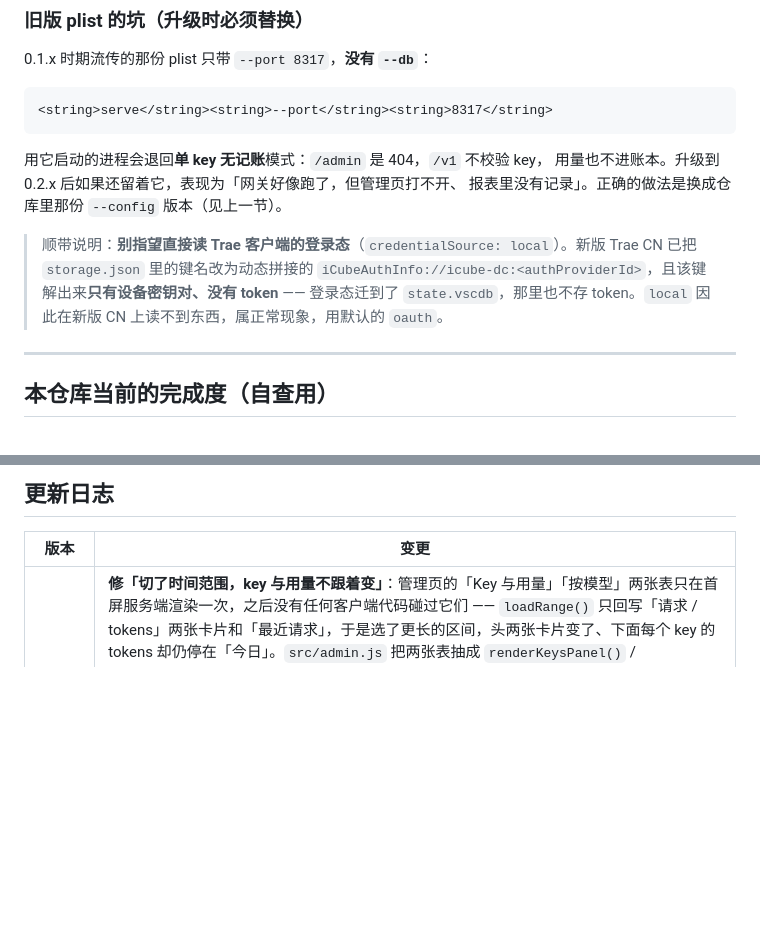
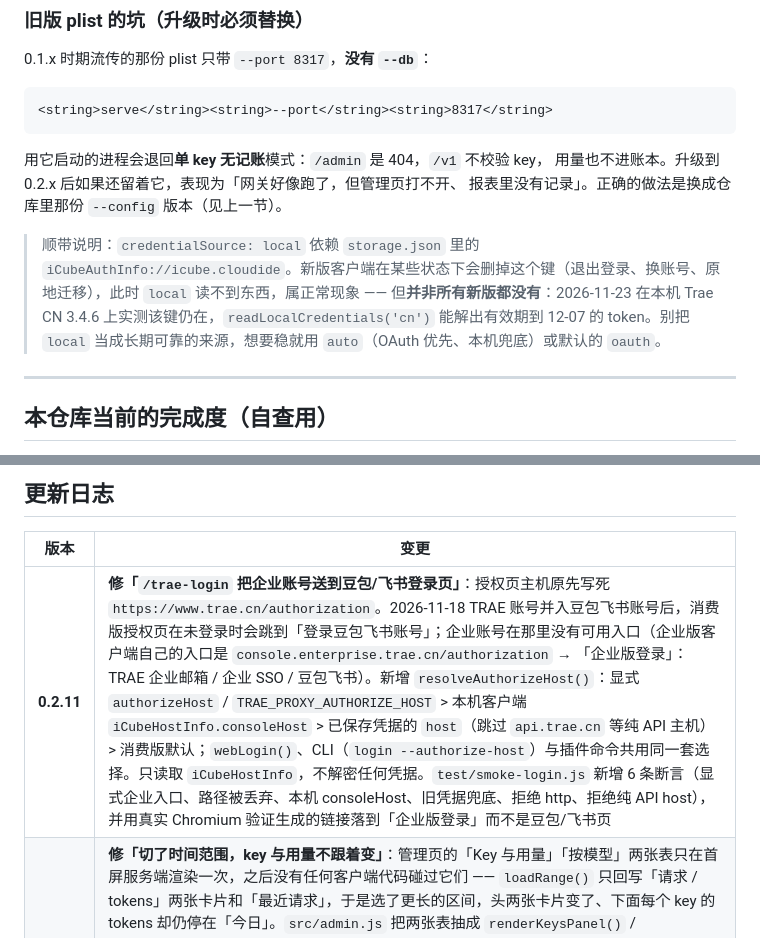
Before and after one commit to JsonLing/trae-cn-provider, a Markdown page: README.md, 2 parts joined by grey strips. Rendered like a GitHub page; blank space fills up the shorter version.

```diff
--- a/README.md
+++ b/README.md
@@ -1069,7 +1092,7 @@ launchctl bootout gui/$(id -u)/local.trae-cn-provider
 用量也不进账本。升级到 0.2.x 后如果还留着它，表现为「网关好像跑了，但管理页打不开、
 报表里没有记录」。正确的做法是换成仓库里那份 `--config` 版本（见上一节）。
 
-> 顺带说明：**别指望直接读 Trae 客户端的登录态**（`credentialSource: local`）。新版 Trae CN 已把 `storage.json` 里的键名改为动态拼接的 `iCubeAuthInfo://icube-dc:<authProviderId>`，且该键解出来**只有设备密钥对、没有 token** —— 登录态迁到了 `state.vscdb`，那里也不存 token。`local` 因此在新版 CN 上读不到东西，属正常现象，用默认的 `oauth`。
+> 顺带说明：`credentialSource: local` 依赖 `storage.json` 里的 `iCubeAuthInfo://icube.cloudide`。新版客户端在某些状态下会删掉这个键（退出登录、换账号、原地迁移），此时 `local` 读不到东西，属正常现象 —— 但**并非所有新版都没有**：2026-11-23 在本机 Trae CN 3.4.6 上实测该键仍在，`readLocalCredentials('cn')` 能解出有效期到 12-07 的 token。别把 `local` 当成长期可靠的来源，想要稳就用 `auto`（OAuth 优先、本机兜底）或默认的 `oauth`。
 
 ---
 
@@ -1097,6 +1120,7 @@ launchctl bootout gui/$(id -u)/local.trae-cn-provider
 
 | 版本 | 变更 |
 |---|---|
+| **0.2.11** | **修「`/trae-login` 把企业账号送到豆包/飞书登录页」**：授权页主机原先写死 `https://www.trae.cn/authorization`。2026-11-18 TRAE 账号并入豆包飞书账号后，消费版授权页在未登录时会跳到「登录豆包飞书账号」；企业账号在那里没有可用入口（企业版客户端自己的入口是 `console.enterprise.trae.cn/authorization` → 「企业版登录」：TRAE 企业邮箱 / 企业 SSO / 豆包飞书）。新增 `resolveAuthorizeHost()`：显式 `authorizeHost` / `TRAE_PROXY_AUTHORIZE_HOST` > 本机客户端 `iCubeHostInfo.consoleHost` > 已保存凭据的 `host`（跳过 `api.trae.cn` 等纯 API 主机）> 消费版默认；`webLogin()`、CLI（`login --authorize-host`）与插件命令共用同一套选择。只读取 `iCubeHostInfo`，不解密任何凭据。`test/smoke-login.js` 新增 6 条断言（显式企业入口、路径被丢弃、本机 consoleHost、旧凭据兜底、拒绝 http、拒绝纯 API host），并用真实 Chromium 验证生成的链接落到「企业版登录」而不是豆包/飞书页 |
 | **0.2.10** | **修「切了时间范围，key 与用量不跟着变」**：管理页的「Key 与用量」「按模型」两张表只在首屏服务端渲染一次，之后没有任何客户端代码碰过它们 —— `loadRange()` 只回写「请求 / tokens」两张卡片和「最近请求」，于是选了更长的区间，头两张卡片变了、下面每个 key 的 tokens 却仍停在「今日」。`src/admin.js` 把两张表抽成 `renderKeysPanel()` / `renderModelsPanel()`，由 `/admin/api/overview` 连同数据一起下发**已渲染好的 HTML**（复制小段要嵌访问者的 `Host`，浏览器端根本拼不出来），`loadRange()` 整体替换 `#keys-panel` / `#models-panel`，并补上「中断」「被拒」「上游余额」三张卡片与 `bad` 样式、状态胶囊与进度条。同一处还修了两个连带 bug：① 新建 key / 改上限 / 停用后 `location.reload()` 会把 hash 覆写成 `#created=…`，刚选的区间直接丢失 —— 现在 `hashOf()` 把 `w` 与 `created` 一起编码，boot 路径用 `hashPart()` 分别读取；② 区间原先以 `w=from=…&to=…` 原样写进 hash，`&` 被当成分隔符，刷新后 `to` 消失、30 天区间塌成一天。`test/smoke-gateway.js` 新增 4 条（区间变化必须产出不同的表格 HTML、胶囊/进度条随区间同步、刷新保留区间、抽出内联脚本用 `node:vm` 编译并往返验证 hash 编码），已验证这 4 条在旧代码上**全部失败**、新代码上通过；另用真实 Chromium 跑了一遍 2026-10-12 → 2026-11-10 的切换与刷新 |
 | **0.2.9** | **修「token 统计少算」——中断与失败请求的 token 被整段丢掉**：上游的 `token_usage` 帧在正文之后、`done` **之前**下发，而 `chat()` 只在正常返回时带出 `usage`；一旦中途抛错（客户端断开、上游 `error` 帧、流被截断），已经收到的 `token_usage` 就随异常一起被丢弃，网关只能记一行 `total_tokens = 0`。实测复现：客户端在上游回 `token_usage` 后断开，上游已按 1500 tokens 计费，账本记 0。**这不是边角情况**：正文流完后用户点「停止」、Codex 取消、或上游在最后一帧报错，都会命中 —— 那正是最贵的几类行（`aborted` / `upstream_error`），报表因此系统性偏小，日上限也压不住真正的大户。修法：`src/trae-client.js` 新增 `withUsage()`，把已收到的 `usage` 挂到抛出的错误上（`AbortError` 也保留 —— 网关靠它区分 `aborted` 与 `upstream_error`），三处记录点（chat 流式 / responses 流式 / responses 外层）改为从 `err.usage` 取。**注意边界**：若在 `token_usage` 到达**之前**就断开，上游确实还没回传计数，记 0 是正确行为，不是丢数据。`test/smoke-gateway.js` 新增 2 条（断开后仍记 900+100、`error` 帧与截断流都保住 1000），并已验证这两条在旧代码上**失败**、新代码上通过 |
 | **0.2.8** | **修「一个坏请求打挂整个网关」**：`/v1/responses` 在 `try` 里 `return handleResponses(...)` 而没有 `await`，于是 `readBody` 的抛出逃出了外层 `catch`，变成 unhandled rejection —— Node 直接终止进程，**任何一个调用方发一个超大请求体就能让所有持 key 的人一起断线**（11/5 的 `trae-cn-provider.err.log` 里 4 次 `请求体过大` 就是这么来的，launchd 的自动重启把它伪装成「偶发宕机」）。三处一起改：① 改成 `return await`，异常回到正常分支；② `readBody` 不再抛裸 `Error`，超限回 **413 + `request_too_large`**、JSON 坏掉回 **400 + `invalid_json`**，且都**不写 usage 行**（请求根本没发出去，记成 `upstream_error` 会污染报表并误导排错）；③ 请求处理器外层再加一层永不 reject 的兜底，异常回 500 并记日志。超限时仍然把剩余请求体读完再回 413 —— 直接断 socket 会让 `fetch` 报传输错误，看起来像可重试。`test/smoke-responses.js` 新增 2 条（33 MB 请求体 → 413 且进程存活、坏 JSON → 400 且两条路由都覆盖） |
```
Also changed, not shown: other parts of README.md (+25 -2 lines), PROTOCOL.md (+7 -4 lines), docs/enterprise-login.png (added), 8 other files.
